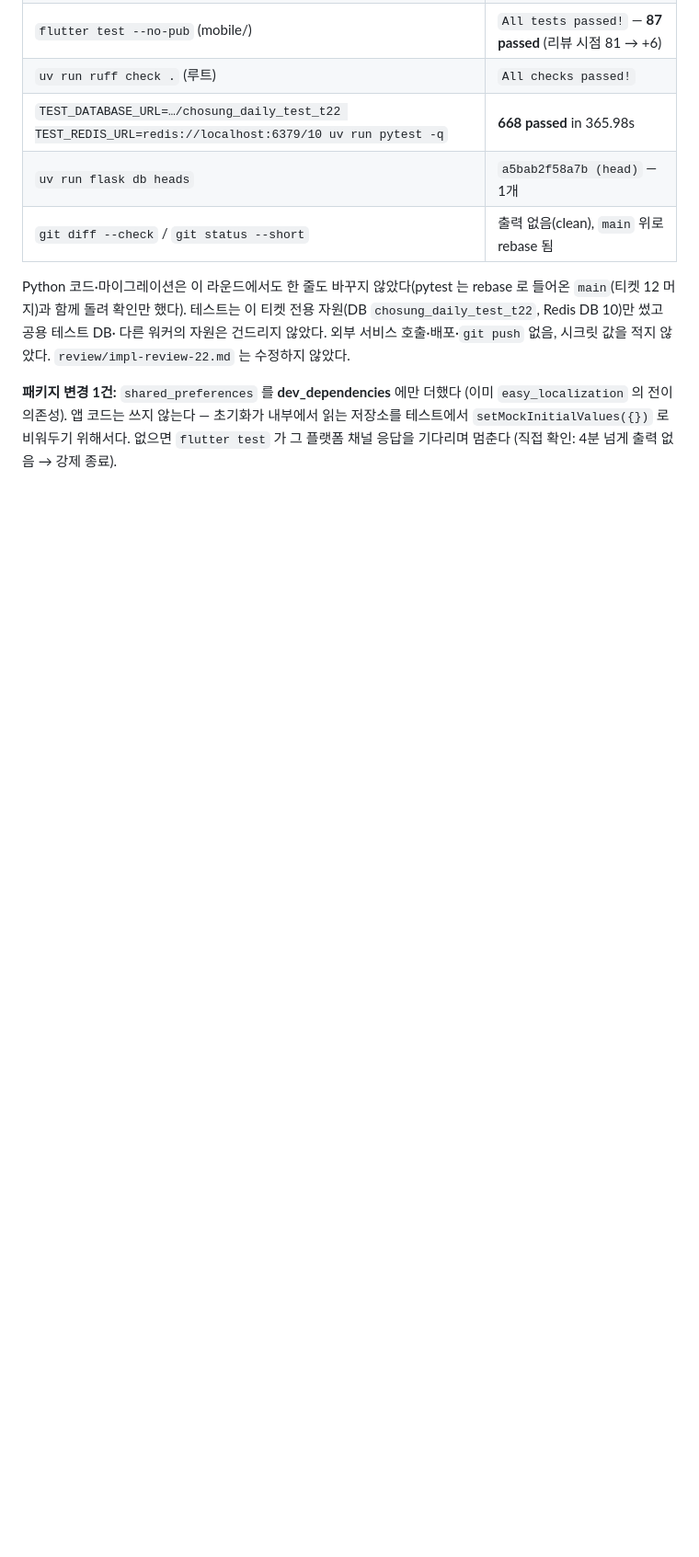
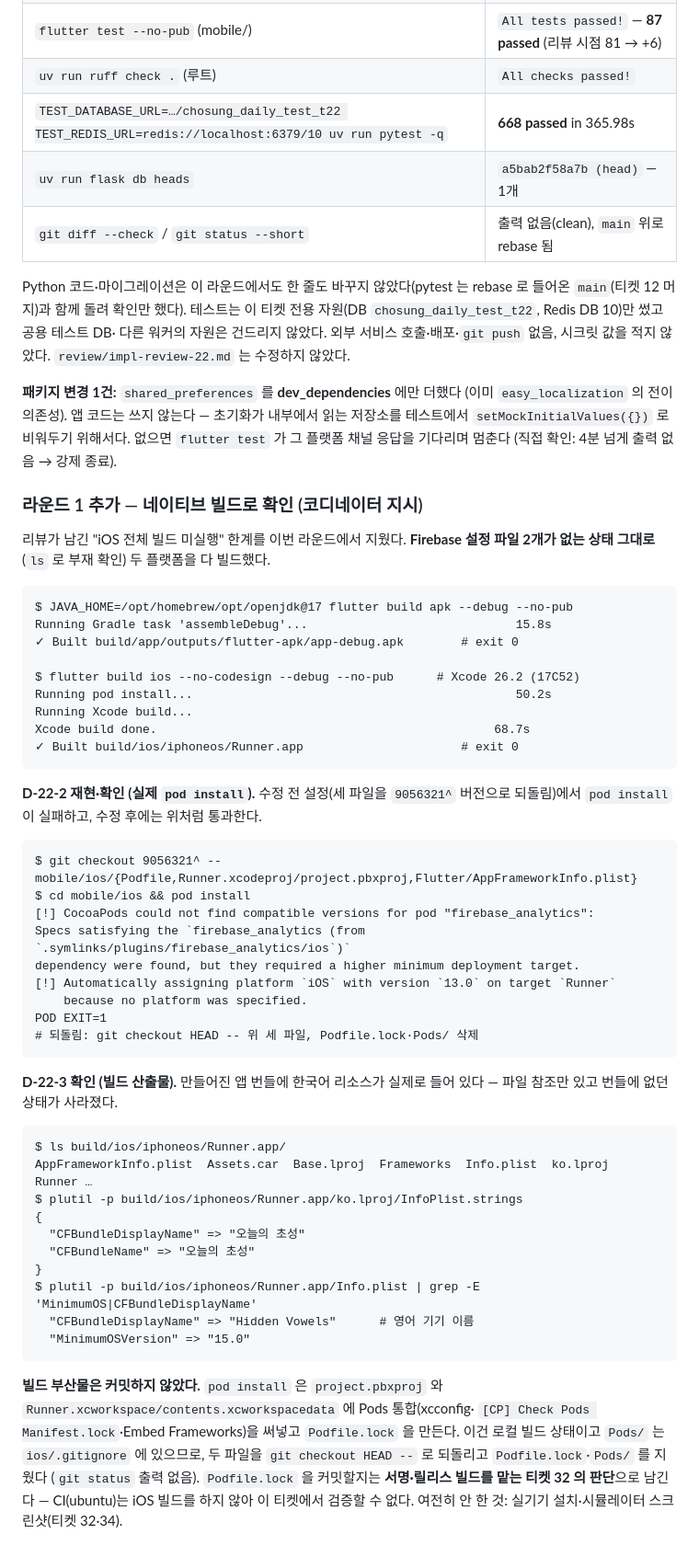
Before and after one commit to dosaem/chosung-daily, a Markdown page: review/impl-evidence-22.md, the part around the change. Shown at 92% size. Rendered like a GitHub page; blank space fills up the shorter version.

Commit message:
docs(22): 수정 라운드 1 — 안드로이드·iOS 빌드와 pod install 재현 증거
Co-Authored-By: Claude Opus 5 <noreply@anthropic.com>

````diff
--- a/review/impl-evidence-22.md
+++ b/review/impl-evidence-22.md
@@ -472,3 +472,60 @@ rebase 로 들어온 `main`(티켓 12 머지)과 함께 돌려 확인만 했다)
 내부에서 읽는 저장소를 테스트에서 `setMockInitialValues({})` 로 비워두기
 위해서다. 없으면 `flutter test` 가 그 플랫폼 채널 응답을 기다리며 멈춘다
 (직접 확인: 4분 넘게 출력 없음 → 강제 종료).
+
+### 라운드 1 추가 — 네이티브 빌드로 확인 (코디네이터 지시)
+
+리뷰가 남긴 "iOS 전체 빌드 미실행" 한계를 이번 라운드에서 지웠다. **Firebase
+설정 파일 2개가 없는 상태 그대로**(`ls` 로 부재 확인) 두 플랫폼을 다 빌드했다.
+
+```
+$ JAVA_HOME=/opt/homebrew/opt/openjdk@17 flutter build apk --debug --no-pub
+Running Gradle task 'assembleDebug'...                             15.8s
+✓ Built build/app/outputs/flutter-apk/app-debug.apk        # exit 0
+
+$ flutter build ios --no-codesign --debug --no-pub      # Xcode 26.2 (17C52)
+Running pod install...                                             50.2s
+Running Xcode build...
+Xcode build done.                                               68.7s
+✓ Built build/ios/iphoneos/Runner.app                      # exit 0
+```
+
+**D-22-2 재현·확인 (실제 `pod install`).** 수정 전 설정(세 파일을 `9056321^`
+버전으로 되돌림)에서 `pod install` 이 실패하고, 수정 후에는 위처럼 통과한다.
+
+```
+$ git checkout 9056321^ -- mobile/ios/{Podfile,Runner.xcodeproj/project.pbxproj,Flutter/AppFrameworkInfo.plist}
+$ cd mobile/ios && pod install
+[!] CocoaPods could not find compatible versions for pod "firebase_analytics":
+Specs satisfying the `firebase_analytics (from `.symlinks/plugins/firebase_analytics/ios`)`
+dependency were found, but they required a higher minimum deployment target.
+[!] Automatically assigning platform `iOS` with version `13.0` on target `Runner`
+    because no platform was specified.
+POD EXIT=1
+# 되돌림: git checkout HEAD -- 위 세 파일, Podfile.lock·Pods/ 삭제
+```
+
+**D-22-3 확인 (빌드 산출물).** 만들어진 앱 번들에 한국어 리소스가 실제로 들어
+있다 — 파일 참조만 있고 번들에 없던 상태가 사라졌다.
+
+```
+$ ls build/ios/iphoneos/Runner.app/
+AppFrameworkInfo.plist  Assets.car  Base.lproj  Frameworks  Info.plist  ko.lproj  Runner …
+$ plutil -p build/ios/iphoneos/Runner.app/ko.lproj/InfoPlist.strings
+{
+  "CFBundleDisplayName" => "오늘의 초성"
+  "CFBundleName" => "오늘의 초성"
+}
+$ plutil -p build/ios/iphoneos/Runner.app/Info.plist | grep -E 'MinimumOS|CFBundleDisplayName'
+  "CFBundleDisplayName" => "Hidden Vowels"      # 영어 기기 이름
+  "MinimumOSVersion" => "15.0"
+```
+
+**빌드 부산물은 커밋하지 않았다.** `pod install` 은 `project.pbxproj` 와
+`Runner.xcworkspace/contents.xcworkspacedata` 에 Pods 통합(xcconfig·
+`[CP] Check Pods Manifest.lock`·Embed Frameworks)을 써넣고 `Podfile.lock` 을
+만든다. 이건 로컬 빌드 상태이고 `Pods/` 는 `ios/.gitignore` 에 있으므로, 두
+파일을 `git checkout HEAD --` 로 되돌리고 `Podfile.lock`·`Pods/` 를 지웠다
+(`git status` 출력 없음). `Podfile.lock` 을 커밋할지는 **서명·릴리스 빌드를 맡는
+티켓 32 의 판단**으로 남긴다 — CI(ubuntu)는 iOS 빌드를 하지 않아 이 티켓에서
+검증할 수 없다. 여전히 안 한 것: 실기기 설치·시뮬레이터 스크린샷(티켓 32·34).
````
